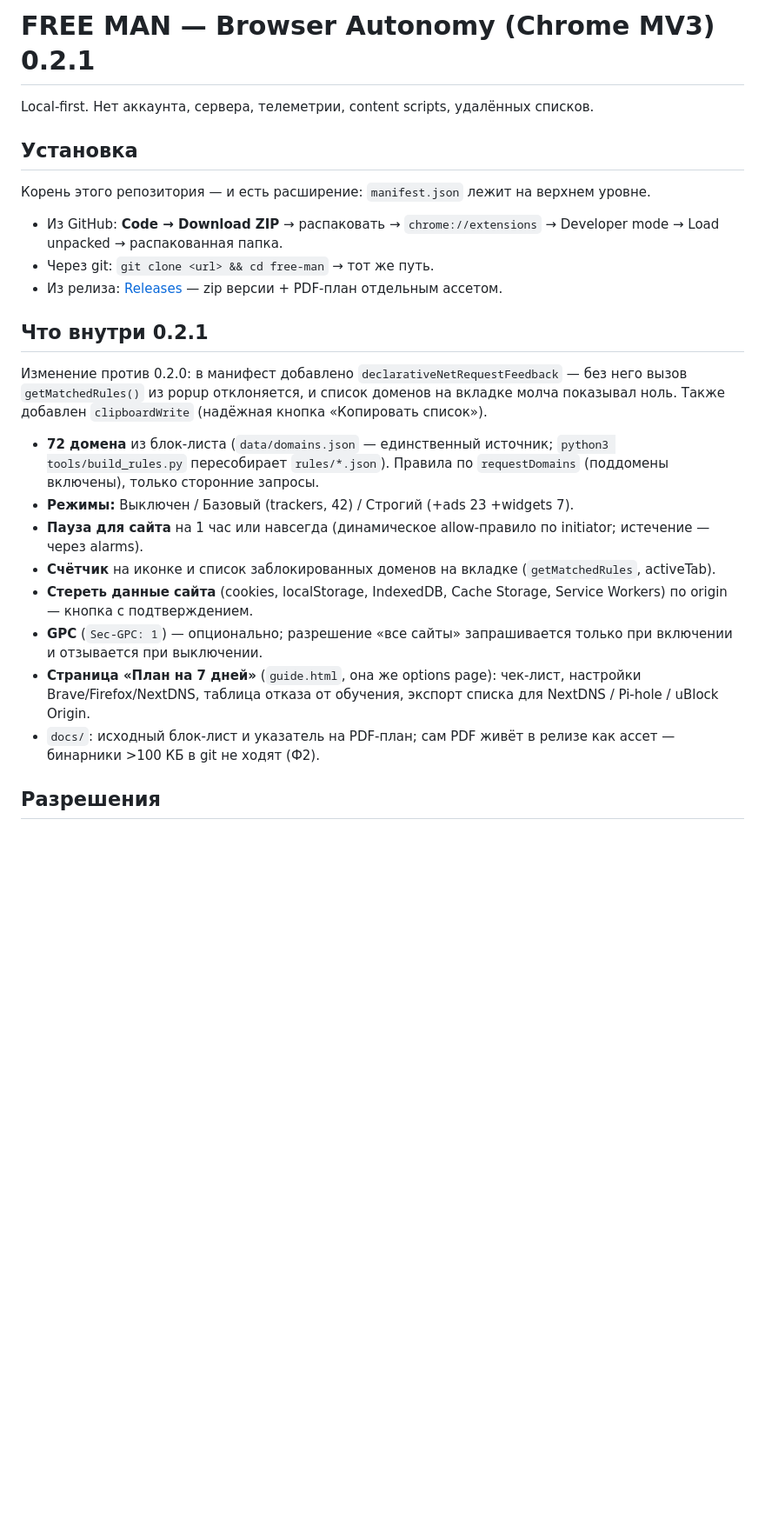
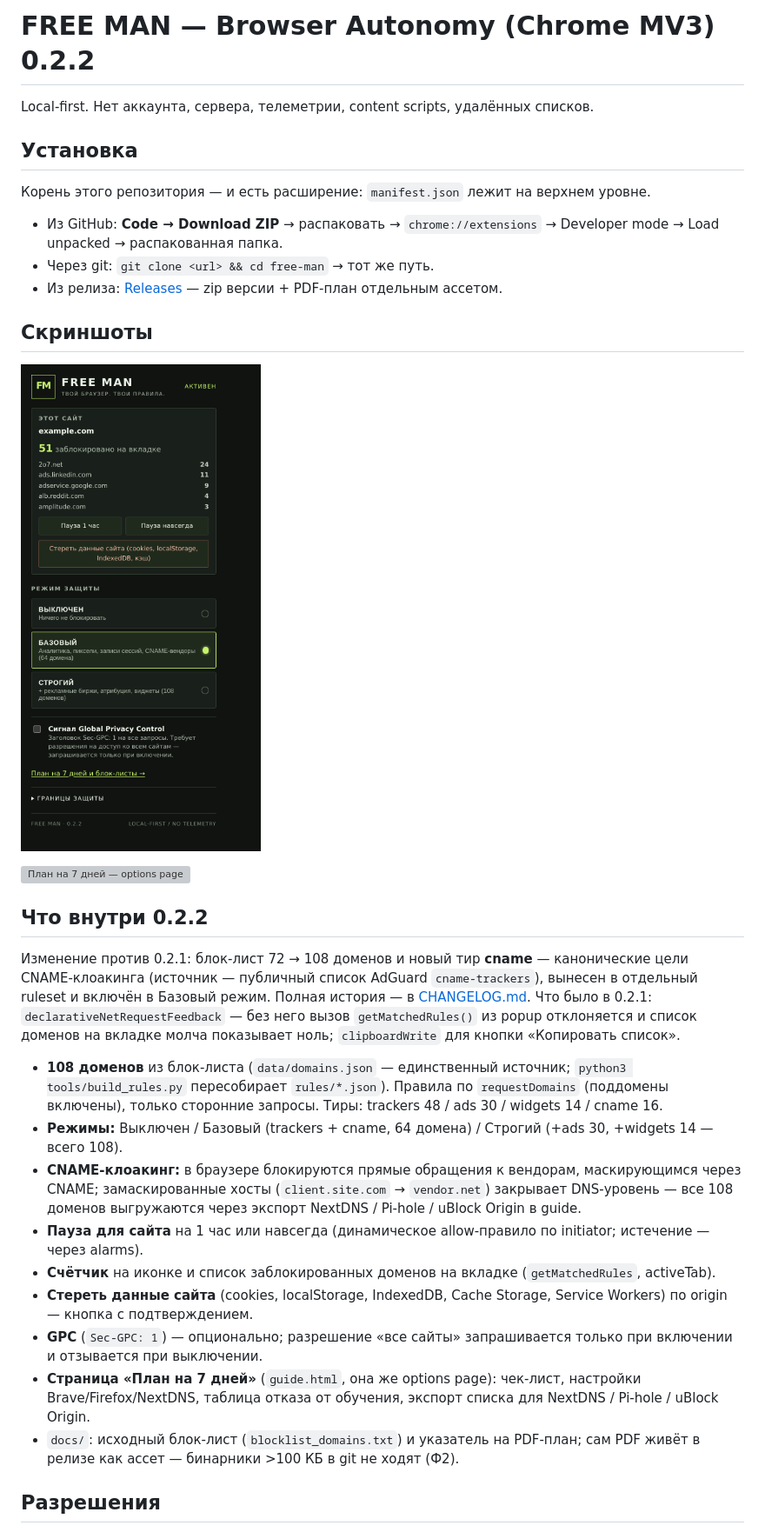
Before and after one commit to rtynbirf/free-man, a Markdown page: README.md, the part around one of its changes. Shown at 87% size. Drawn GitHub-style; pictures changed too: docs/screenshots/popup.png (added); blank space fills up the shorter version; grey boxes are pictures that could not be loaded.

Commit message:
feat: FREE MAN 0.2.2 — блок-лист 72→108 доменов, тир cname из AdGuard cname-trackers, cname-ruleset в Базовом режиме; CHANGELOG.md; скриншоты UI; прогоны: 709 static + 13 behavioral зелёные

```diff
--- a/README.md
+++ b/README.md
@@ -1,4 +1,4 @@
-# FREE MAN — Browser Autonomy (Chrome MV3) 0.2.1
+# FREE MAN — Browser Autonomy (Chrome MV3) 0.2.2
 
 Local-first. Нет аккаунта, сервера, телеметрии, content scripts, удалённых списков.
 
@@ -8,16 +8,23 @@ Local-first. Нет аккаунта, сервера, телеметрии, cont
 - Через git: `git clone <url> && cd free-man` → тот же путь.
 - Из релиза: [Releases](https://github.com/rtynbirf/free-man/releases) — zip версии + PDF-план отдельным ассетом.
 
-## Что внутри 0.2.1
-Изменение против 0.2.0: в манифест добавлено `declarativeNetRequestFeedback` — без него вызов `getMatchedRules()` из popup отклоняется, и список доменов на вкладке молча показывал ноль. Также добавлен `clipboardWrite` (надёжная кнопка «Копировать список»).
-- **72 домена** из блок-листа (`data/domains.json` — единственный источник; `python3 tools/build_rules.py` пересобирает `rules/*.json`). Правила по `requestDomains` (поддомены включены), только сторонние запросы.
-- **Режимы:** Выключен / Базовый (trackers, 42) / Строгий (+ads 23 +widgets 7).
+## Скриншоты
+
+![Popup — счётчик и режимы](docs/screenshots/popup.png)
+
+![План на 7 дней — options page](docs/screenshots/guide.webp)
+
+## Что внутри 0.2.2
+Изменение против 0.2.1: блок-лист 72 → 108 доменов и новый тир **cname** — канонические цели CNAME-клоакинга (источник — публичный список AdGuard `cname-trackers`), вынесен в отдельный ruleset и включён в Базовый режим. Полная история — в [CHANGELOG.md](CHANGELOG.md). Что было в 0.2.1: `declarativeNetRequestFeedback` — без него вызов `getMatchedRules()` из popup отклоняется и список доменов на вкладке молча показывает ноль; `clipboardWrite` для кнопки «Копировать список».
+- **108 доменов** из блок-листа (`data/domains.json` — единственный источник; `python3 tools/build_rules.py` пересобирает `rules/*.json`). Правила по `requestDomains` (поддомены включены), только сторонние запросы. Тиры: trackers 48 / ads 30 / widgets 14 / cname 16.
+- **Режимы:** Выключен / Базовый (trackers + cname, 64 домена) / Строгий (+ads 30, +widgets 14 — всего 108).
+- **CNAME-клоакинг:** в браузере блокируются прямые обращения к вендорам, маскирующимся через CNAME; замаскированные хосты (`client.site.com` → `vendor.net`) закрывает DNS-уровень — все 108 доменов выгружаются через экспорт NextDNS / Pi-hole / uBlock Origin в guide.
 - **Пауза для сайта** на 1 час или навсегда (динамическое allow-правило по initiator; истечение — через alarms).
 - **Счётчик** на иконке и список заблокированных доменов на вкладке (`getMatchedRules`, activeTab).
 - **Стереть данные сайта** (cookies, localStorage, IndexedDB, Cache Storage, Service Workers) по origin — кнопка с подтверждением.
 - **GPC** (`Sec-GPC: 1`) — опционально; разрешение «все сайты» запрашивается только при включении и отзывается при выключении.
 - **Страница «План на 7 дней»** (`guide.html`, она же options page): чек-лист, настройки Brave/Firefox/NextDNS, таблица отказа от обучения, экспорт списка для NextDNS / Pi-hole / uBlock Origin.
-- `docs/`: исходный блок-лист и указатель на PDF-план; сам PDF живёт в релизе как ассет — бинарники >100 КБ в git не ходят (Ф2).
+- `docs/`: исходный блок-лист (`blocklist_domains.txt`) и указатель на PDF-план; сам PDF живёт в релизе как ассет — бинарники >100 КБ в git не ходят (Ф2).
 
 ## Разрешения
 `storage`, `declarativeNetRequest`, `declarativeNetRequestFeedback`, `activeTab`, `alarms`, `browsingData`, `clipboardWrite`; `<all_urls>` — только optional (GPC).
```
Also changed, not shown: other parts of README.md (+1 -1 lines), CHANGELOG.md (added, +19 -0 lines), 13 other files.
